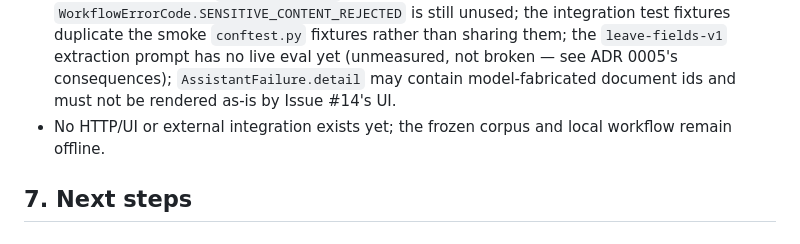
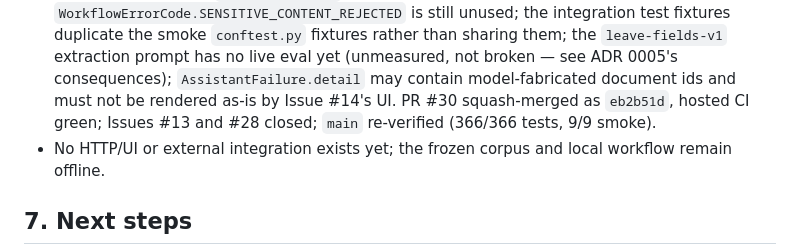
Before and after one commit to spqr-86/enterprise-employee-agent, a Markdown page: PLAN.md, the part around the change. Drawn GitHub-style.

Commit message:
docs: record Issue #13 integration
Co-Authored-By: Claude Opus 5.5 <noreply@anthropic.com>

```diff
--- a/PLAN.md
+++ b/PLAN.md
@@ -170,7 +170,8 @@ Most document chat demos stop at an answer. This one makes the boundary visible:
   duplicate the smoke `conftest.py` fixtures rather than sharing them; the `leave-fields-v1`
   extraction prompt has no live eval yet (unmeasured, not broken — see ADR 0005's consequences);
   `AssistantFailure.detail` may contain model-fabricated document ids and must not be rendered
-  as-is by Issue #14's UI.
+  as-is by Issue #14's UI. PR #30 squash-merged as `eb2b51d`, hosted CI green; Issues #13 and
+  #28 closed; `main` re-verified (366/366 tests, 9/9 smoke).
 - No HTTP/UI or external integration exists yet; the frozen corpus and local workflow remain
   offline.
 
```
